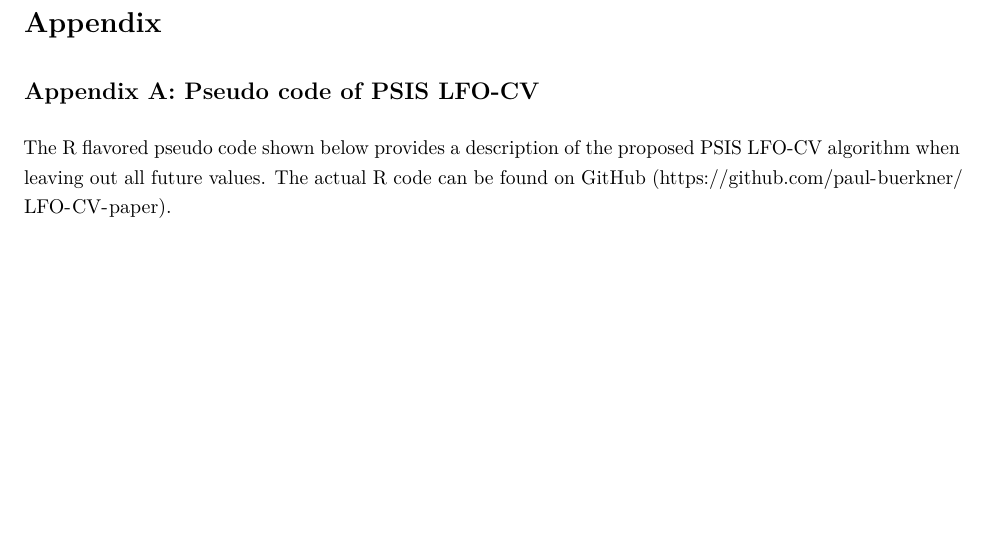
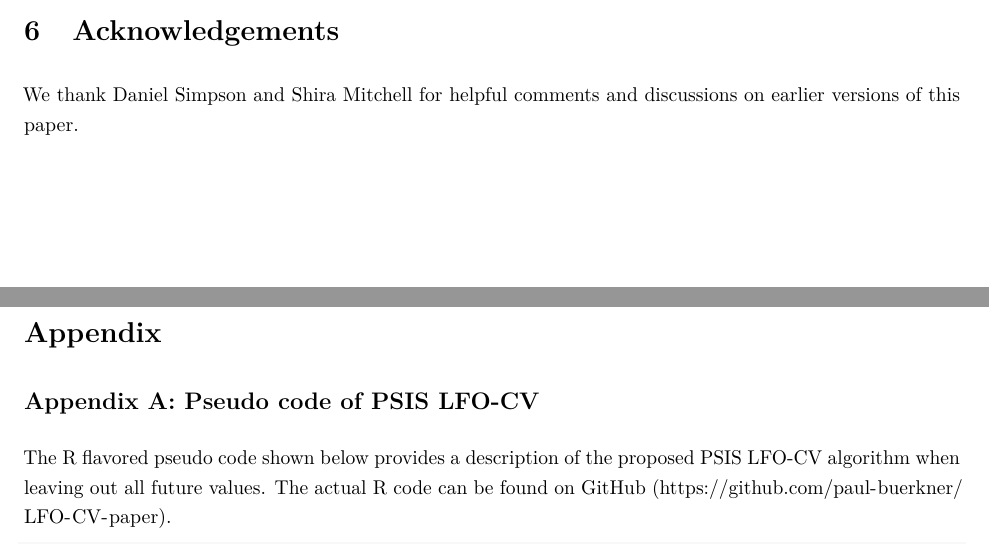
Before and after one commit to paul-buerkner/LFO-CV-paper, an R Markdown document (LFO-CV.Rmd): part of page 16 of 23 before the commit and two parts of pages 15 and 16 of 23 after it, the two joined at a grey line, cut at the place of the change, the shorter picture padded with empty space. The pictures show the output file LFO-CV.pdf that the author committed with the source.

Commit message:
add acknowledgements section

```diff
--- a/LFO-CV.Rmd
+++ b/LFO-CV.Rmd
@@ -938,6 +938,11 @@ unlikely to be more efficient than methods specialized to compute marginal
 likelihoods such as bridge sampling [@meng1996; @meng2002; @gronau2017], it may
 be a noteworthy options if, for some reason, other methods fail.
 
+# Acknowledgements
+
+We thank Daniel Simpson and Shira Mitchell for helpful comments and discussions
+on earlier versions of this paper.
+
 \newpage
 
 # Appendix {-}
```
Also changed, not shown: LFO-CV.pdf.
